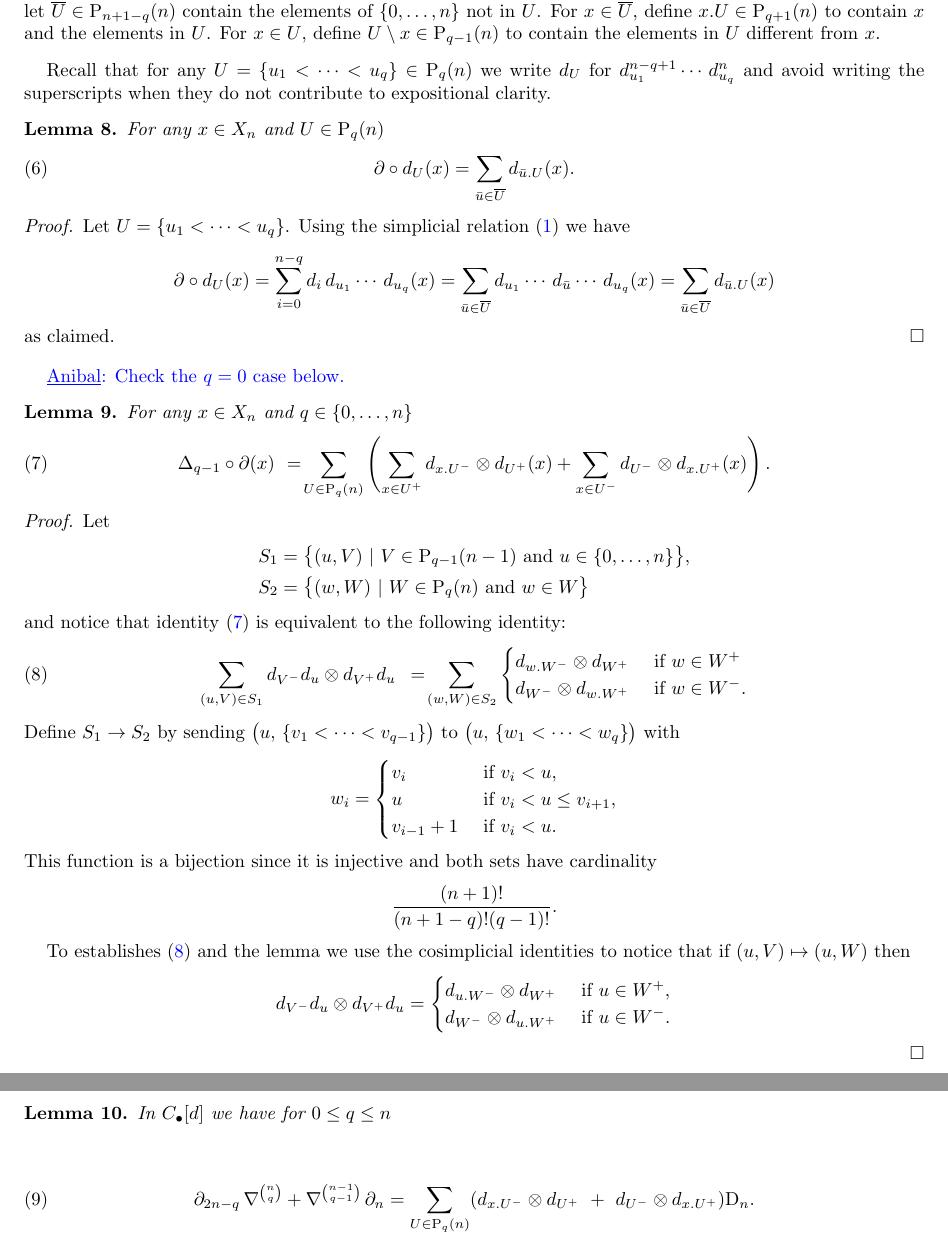
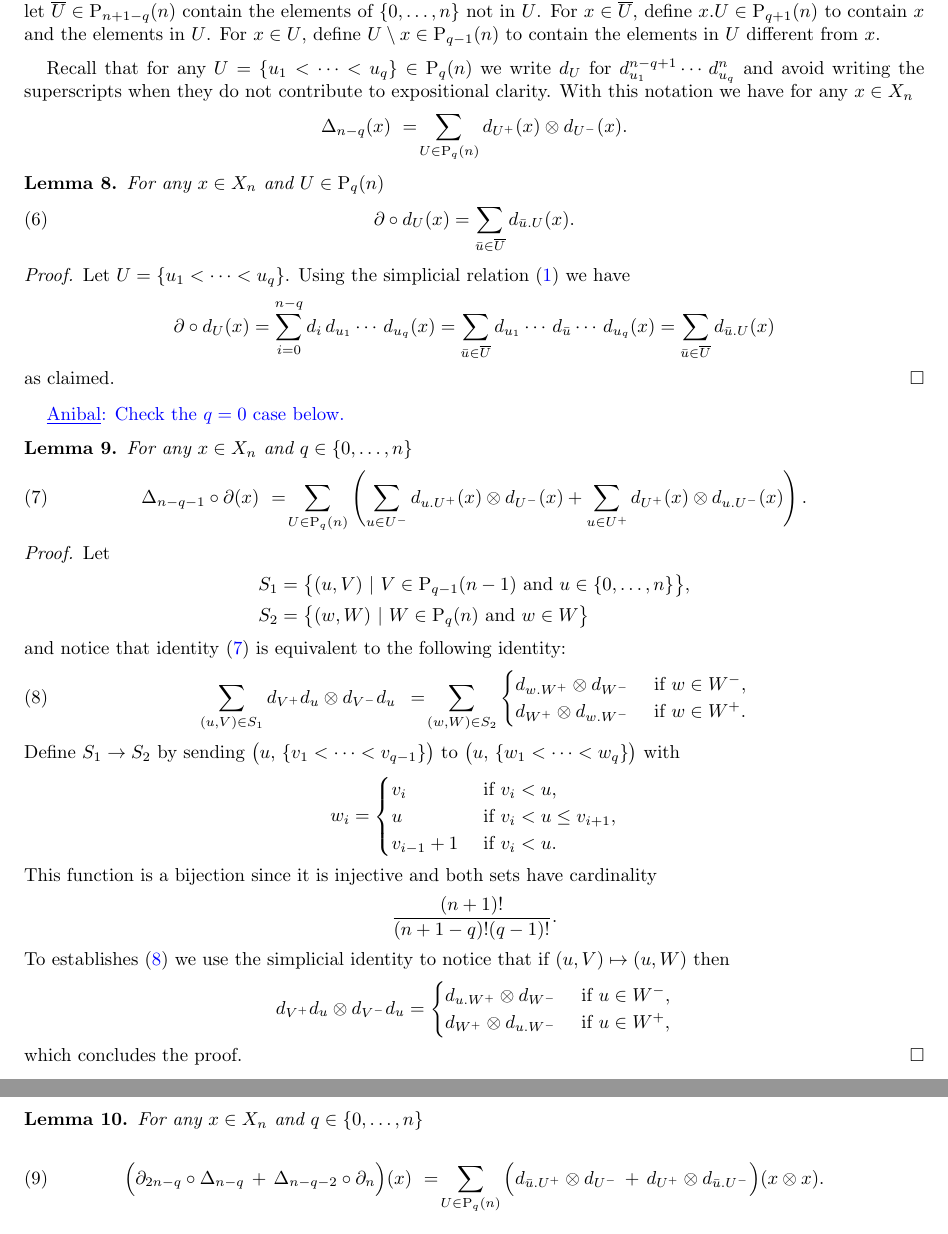
Before and after one commit to ammedmar/fast_squares, a LaTeX paper (main.tex, which reads proof.tex): two parts of pages 7 and 8 of 10, joined at a grey line, cut so that both start at the same text. Compiled offline with pdfLaTeX.

Commit message:
Adapt statement and proof of 3rd lemma

```diff
--- a/proof.tex
+++ b/proof.tex
@@ -11,6 +11,10 @@ We start with some notation.
 \end{definition}
 
 Recall that for any $U = \{u_1 < \cdots < u_q\} \in \P_q(n)$ we write $d_U$ for $d_{u_1}^{n-q+1} \cdots \,d_{u_q}^n$ and avoid writing the superscripts when they do not contribute to expositional clarity.
+With this notation we have for any $x \in X_n$
+\begin{equation*}
+\Delta_{n-q}(x)\ =\! \sum_{U \in \P_q(n)} d_{U^+}(x) \otimes d_{U^-}(x).
+\end{equation*}
 
 \begin{lemma} \label{l:partial dU = dxU}
 	For any $x \in X_n$ and $U \in \P_{q}(n)$
@@ -32,13 +36,13 @@ Recall that for any $U = \{u_1 < \cdots < u_q\} \in \P_q(n)$ we write $d_U$ for
 
 \anibal{Check the $q=0$ case below.}
 
-\begin{lemma} \label{l:}
+\begin{lemma} \label{l:pigeon hole}
 	For any $x \in X_n$ and $q \in \{0, \dots, n\}$
 	\begin{equation} \label{e:pigeon hole 1}
-	\Delta_{q-1} \circ \partial (x)\ =\!
+	\Delta_{n-q-1} \circ \partial (x)\ =\!
 	\sum_{U \in \P_q(n)} \left(
-	\sum_{x \in U^+} d_{x.U^-} \tensor d_{U^+}(x) +
-	\sum_{x \in U^-} d_{U^-} \tensor d_{x.U^+}(x) \right).
+	\sum_{u \in U^-} d_{u.U^+}(x) \tensor d_{U^-}(x) +
+	\sum_{u \in U^+} d_{U^+}(x) \tensor d_{u.U^-}(x) \right).
 	\end{equation}
 \end{lemma}
 
@@ -50,11 +54,11 @@ Recall that for any $U = \{u_1 < \cdots < u_q\} \in \P_q(n)$ we write $d_U$ for
 	\end{align*}
 	and notice that identity \eqref{e:pigeon hole 1} is equivalent to the following identity:
 	\begin{equation} \label{e:pigeon hole 2}
-	\sum_{(u, V) \in S_1} d_{V^-}d_u \tensor d_{V^+}d_u \ \, = \!
+	\sum_{(u, V) \in S_1} d_{V^+}d_u \tensor d_{V^-}d_u \ \, = \!
 	\sum_{(w, W) \in S_2}
 	\begin{cases}
-	d_{w.W^-} \tensor d_{W^+} & \text{ if } w \in W^+ \\
-	d_{W^-} \tensor d_{w.W^+} & \text{ if } w \in W^-.
+	d_{w.W^+} \tensor d_{W^-} & \text{ if } w \in W^-, \\
+	d_{W^+} \tensor d_{w.W^-} & \text{ if } w \in W^+.
 	\end{cases}
 	\end{equation}
 	Define $S_1 \to S_2$ by sending $\big(u,\, \{v_1 < \cdots < v_{q-1}\} \big)$ to $\big(u,\, \{w_1 < \cdots < w_{q}\} \big)$ with
@@ -70,23 +74,23 @@ Recall that for any $U = \{u_1 < \cdots < u_q\} \in \P_q(n)$ we write $d_U$ for
 	\begin{equation*}
 	\frac{(n+1)!}{(n+1-q)!(q-1)!}.
 	\end{equation*}
-
-	To establishes \eqref{e:pigeon hole 2} and the lemma we use the cosimplicial identities to notice that if $(u, V) \mapsto (u, W)$ then
+	To establishes \eqref{e:pigeon hole 2} we use the simplicial identity to notice that if $(u, V) \mapsto (u, W)$ then
 	\begin{equation*}
-	d_{V^-}d_u \tensor d_{V^+}d_u =
+	d_{V^+}d_u \tensor d_{V^-}d_u =
 	\begin{cases}
-	d_{u.W^-} \tensor d_{W^+} & \text{ if } u \in W^+, \\
-	d_{W^-} \tensor d_{u.W^+} & \text{ if } u \in W^-.
+	d_{u.W^+} \tensor d_{W^-} & \text{ if } u \in W^-, \\
+	d_{W^+} \tensor d_{u.W^-} & \text{ if } u \in W^+,
 	\end{cases}
 	\end{equation*}
+	which concludes the proof.
 \end{proof}
 
 
-\begin{lemma} \label{lemma3: existence}
-	In $\chains[d]$ we have for $0 \leq q \leq n$
-	\begin{equation} \label{lemma3: existence: eq1}
-	\partial_{2n-q}\,\nabla^{n \choose q} + \nabla^{n-1 \choose q-1}\,\partial_n =
-	\sum_{\substack{U\in\P_{q}(n) \\ x\in\overline{U}}} (d_{x.U^-} \tensor d_{U^+}\ +\ d_{U^-} \tensor d_{x.U^+})\D_n.
+\begin{lemma} \label{l:boundary of Delta}
+	For any $x \in X_n$ and $q \in \{0, \dots, n\}$
+	\begin{equation} \label{e:boundary of Delta}
+	\Big( \partial_{2n-q} \circ \Delta_{n - q} \, +\, \Delta_{n-q-2} \circ \partial_n \Big) (x) \ = \!
+	\sum_{\substack{U \in \P_{q}(n) \\ \bar u \in \overline{U}}} \Big( d_{\bar u.U^+} \tensor d_{U^-} \, + \, d_{U^+} \tensor d_{\bar u.U^-} \Big) (x \otimes x).
 	\end{equation}
 \end{lemma}
 
@@ -103 +96,0 @@ Using Lemma \ref{lemma1: existence} and Lemma \ref{lemma2: existence} we have
-\end{equation*}
```
Also changed, not shown: proof.tex (23 more changed lines).
